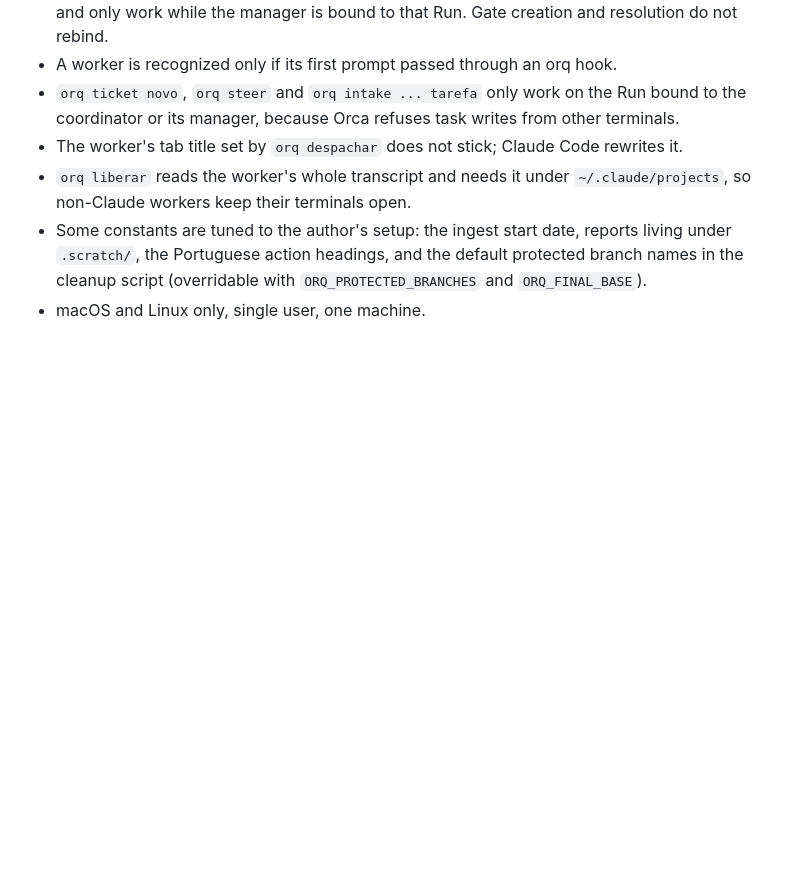
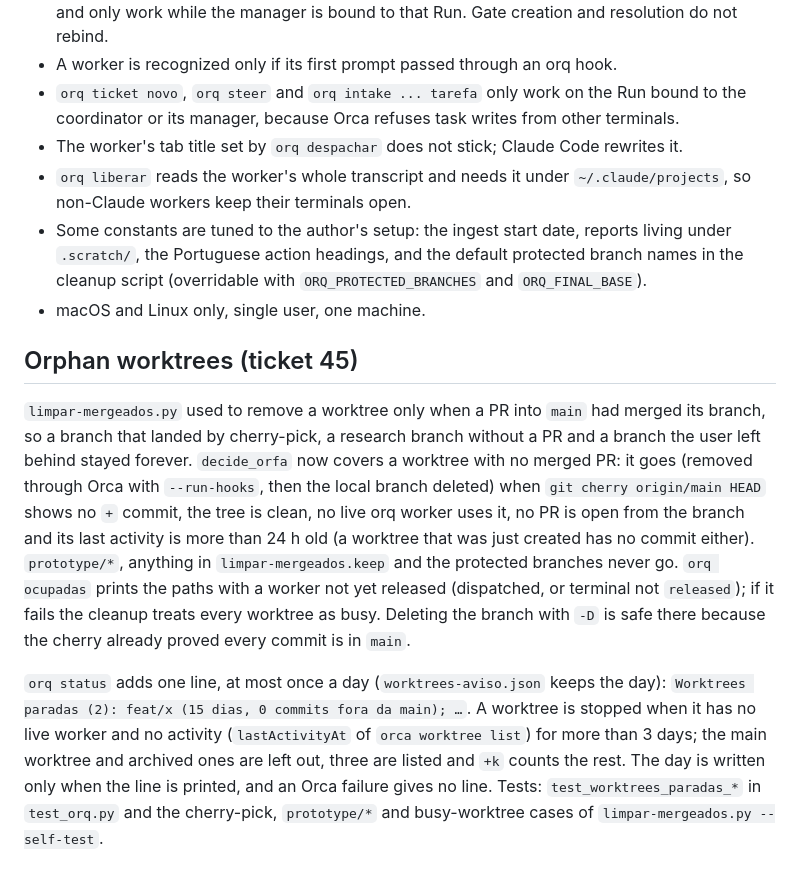
Before and after one commit to leodiegoo/orq, a Markdown page: docs/design.md, the part around the change. Rendered like a GitHub page; blank space fills up the shorter version.

Commit message:
docs: describe orphan worktree cleanup and the stopped list

```diff
--- a/docs/design.md
+++ b/docs/design.md
@@ -382,3 +382,9 @@ Known limits:
 - `orq liberar` reads the worker's whole transcript and needs it under `~/.claude/projects`, so non-Claude workers keep their terminals open.
 - Some constants are tuned to the author's setup: the ingest start date, reports living under `.scratch/`, the Portuguese action headings, and the default protected branch names in the cleanup script (overridable with `ORQ_PROTECTED_BRANCHES` and `ORQ_FINAL_BASE`).
 - macOS and Linux only, single user, one machine.
+
+## Orphan worktrees (ticket 45)
+
+`limpar-mergeados.py` used to remove a worktree only when a PR into `main` had merged its branch, so a branch that landed by cherry-pick, a research branch without a PR and a branch the user left behind stayed forever. `decide_orfa` now covers a worktree with no merged PR: it goes (removed through Orca with `--run-hooks`, then the local branch deleted) when `git cherry origin/main HEAD` shows no `+` commit, the tree is clean, no live orq worker uses it, no PR is open from the branch and its last activity is more than 24 h old (a worktree that was just created has no commit either). `prototype/*`, anything in `limpar-mergeados.keep` and the protected branches never go. `orq ocupadas` prints the paths with a worker not yet released (dispatched, or terminal not `released`); if it fails the cleanup treats every worktree as busy. Deleting the branch with `-D` is safe there because the cherry already proved every commit is in `main`.
+
+`orq status` adds one line, at most once a day (`worktrees-aviso.json` keeps the day): `Worktrees paradas (2): feat/x (15 dias, 0 commits fora da main); …`. A worktree is stopped when it has no live worker and no activity (`lastActivityAt` of `orca worktree list`) for more than 3 days; the main worktree and archived ones are left out, three are listed and `+k` counts the rest. The day is written only when the line is printed, and an Orca failure gives no line. Tests: `test_worktrees_paradas_*` in `test_orq.py` and the cherry-pick, `prototype/*` and busy-worktree cases of `limpar-mergeados.py --self-test`.
```
